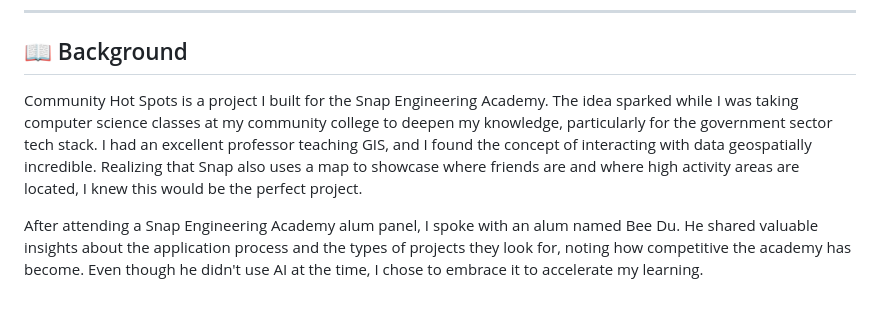
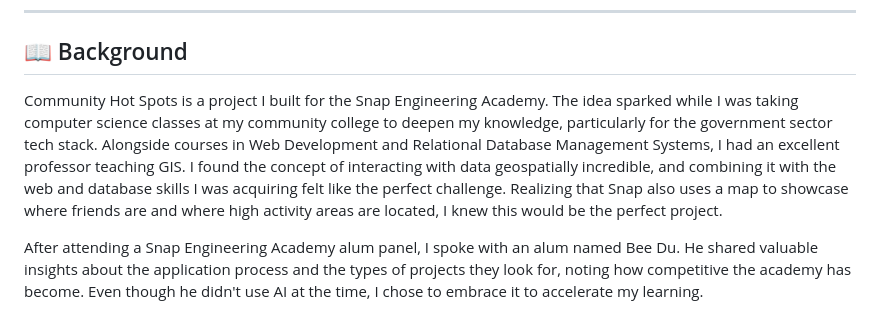
Before and after one commit to jSwAggy01/Community-Hot-Spots, a Markdown page: README.md, the part around one of its changes. GitHub-like rendering.

Commit message:
docs: add demo gif and highlight webdev and rdbms coursework in background

```diff
--- a/README.md
+++ b/README.md
@@ -11,7 +13,7 @@ Whether you're looking for an aesthetic library to study in, a highly-rated loca
 
 ## 📖 Background
 
-Community Hot Spots is a project I built for the Snap Engineering Academy. The idea sparked while I was taking computer science classes at my community college to deepen my knowledge, particularly for the government sector tech stack. I had an excellent professor teaching GIS, and I found the concept of interacting with data geospatially incredible. Realizing that Snap also uses a map to showcase where friends are and where high activity areas are located, I knew this would be the perfect project.
+Community Hot Spots is a project I built for the Snap Engineering Academy. The idea sparked while I was taking computer science classes at my community college to deepen my knowledge, particularly for the government sector tech stack. Alongside courses in Web Development and Relational Database Management Systems, I had an excellent professor teaching GIS. I found the concept of interacting with data geospatially incredible, and combining it with the web and database skills I was acquiring felt like the perfect challenge. Realizing that Snap also uses a map to showcase where friends are and where high activity areas are located, I knew this would be the perfect project.
 
 After attending a Snap Engineering Academy alum panel, I spoke with an alum named Bee Du. He shared valuable insights about the application process and the types of projects they look for, noting how competitive the academy has become. Even though he didn't use AI at the time, I chose to embrace it to accelerate my learning.
 
```
Also changed, not shown: other parts of README.md (+2 -0 lines).
